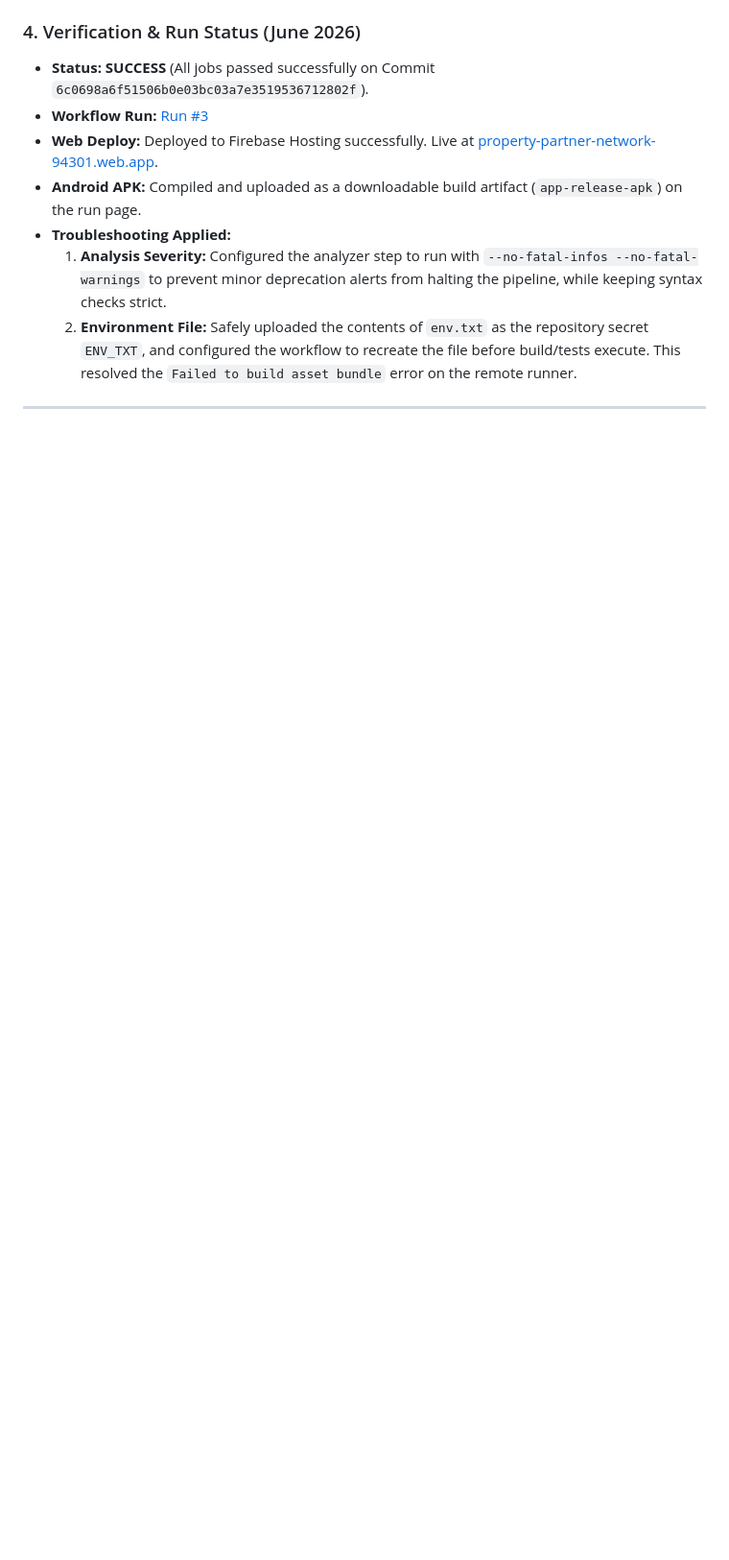
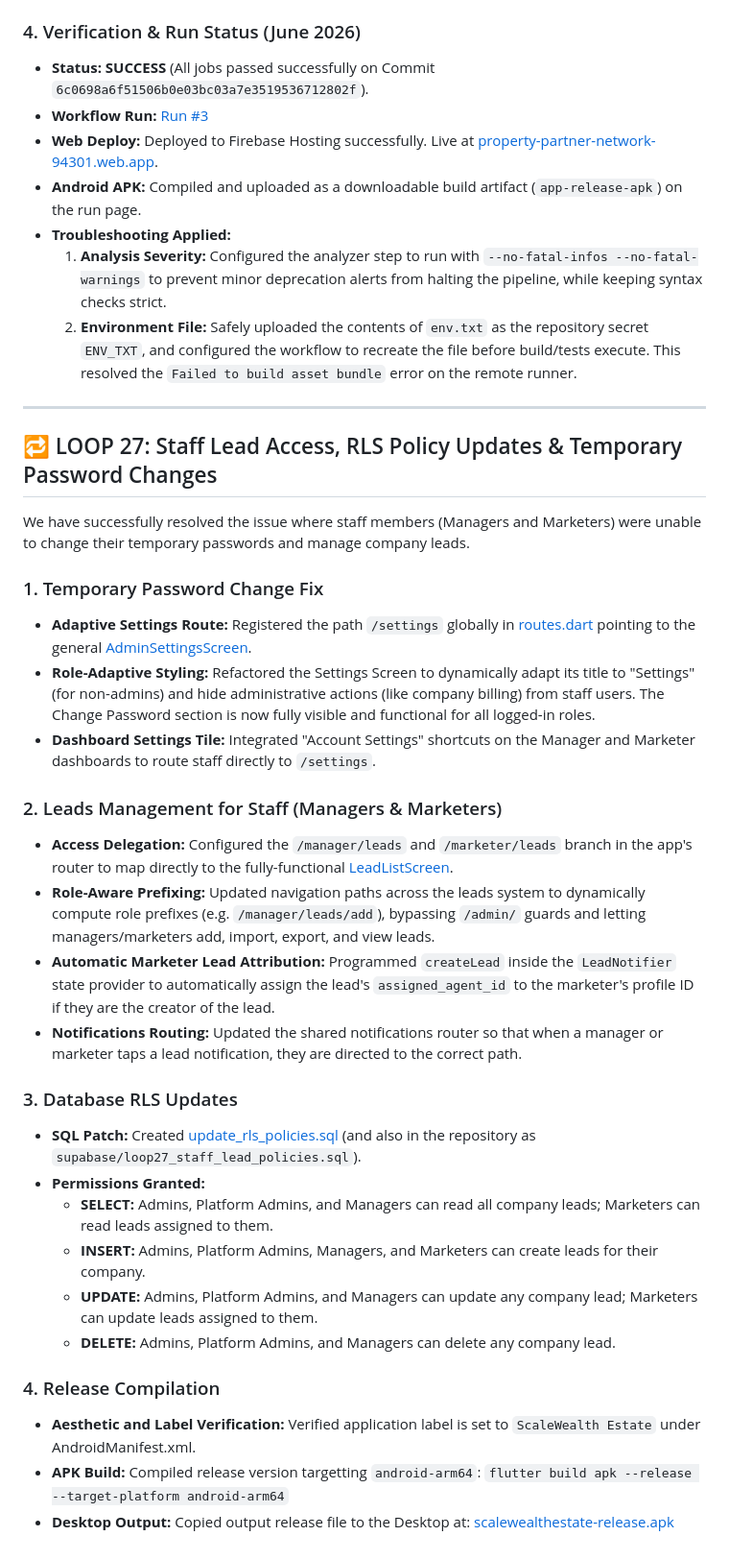
Before and after one commit to pastrola1-cmd/nissieidealsheltersLtd, a Markdown page: walkthrough.md, the part around the change. Shown at 96% size. Drawn GitHub-style; blank space fills up the shorter version.

Commit message:
docs: document staff password change and lead access fixes in walkthrough

```diff
--- a/walkthrough.md
+++ b/walkthrough.md
@@ -479,3 +479,33 @@ We set up a secure, automated CI/CD pipeline in the repository using **GitHub Ac
   2. **Environment File:** Safely uploaded the contents of `env.txt` as the repository secret `ENV_TXT`, and configured the workflow to recreate the file before build/tests execute. This resolved the `Failed to build asset bundle` error on the remote runner.
 
 ---
+
+## 🔁 LOOP 27: Staff Lead Access, RLS Policy Updates & Temporary Password Changes
+
+We have successfully resolved the issue where staff members (Managers and Marketers) were unable to change their temporary passwords and manage company leads.
+
+### 1. Temporary Password Change Fix
+* **Adaptive Settings Route:** Registered the path `/settings` globally in [routes.dart](file:///C:/Users/Admin/Desktop/ppn/lib/config/routes.dart) pointing to the general [AdminSettingsScreen](file:///C:/Users/Admin/Desktop/ppn/lib/screens/admin/admin_settings_screen.dart).
+* **Role-Adaptive Styling:** Refactored the Settings Screen to dynamically adapt its title to "Settings" (for non-admins) and hide administrative actions (like company billing) from staff users. The Change Password section is now fully visible and functional for all logged-in roles.
+* **Dashboard Settings Tile:** Integrated "Account Settings" shortcuts on the Manager and Marketer dashboards to route staff directly to `/settings`.
+
+### 2. Leads Management for Staff (Managers & Marketers)
+* **Access Delegation:** Configured the `/manager/leads` and `/marketer/leads` branch in the app's router to map directly to the fully-functional [LeadListScreen](file:///C:/Users/Admin/Desktop/ppn/lib/screens/admin/lead_list_screen.dart).
+* **Role-Aware Prefixing:** Updated navigation paths across the leads system to dynamically compute role prefixes (e.g. `/manager/leads/add`), bypassing `/admin/` guards and letting managers/marketers add, import, export, and view leads.
+* **Automatic Marketer Lead Attribution:** Programmed `createLead` inside the `LeadNotifier` state provider to automatically assign the lead's `assigned_agent_id` to the marketer's profile ID if they are the creator of the lead.
+* **Notifications Routing:** Updated the shared notifications router so that when a manager or marketer taps a lead notification, they are directed to the correct path.
+
+### 3. Database RLS Updates
+* **SQL Patch:** Created [update_rls_policies.sql](file:///C:/Users/Admin/Desktop/update_rls_policies.sql) (and also in the repository as `supabase/loop27_staff_lead_policies.sql`).
+* **Permissions Granted:**
+  * **SELECT:** Admins, Platform Admins, and Managers can read all company leads; Marketers can read leads assigned to them.
+  * **INSERT:** Admins, Platform Admins, Managers, and Marketers can create leads for their company.
+  * **UPDATE:** Admins, Platform Admins, and Managers can update any company lead; Marketers can update leads assigned to them.
+  * **DELETE:** Admins, Platform Admins, and Managers can delete any company lead.
+
+### 4. Release Compilation
+* **Aesthetic and Label Verification:** Verified application label is set to `ScaleWealth Estate` under AndroidManifest.xml.
+* **APK Build:** Compiled release version targetting `android-arm64`:
+  `flutter build apk --release --target-platform android-arm64`
+* **Desktop Output:** Copied output release file to the Desktop at:
+  [scalewealthestate-release.apk](file:///C:/Users/Admin/Desktop/scalewealthestate-release.apk)
```
